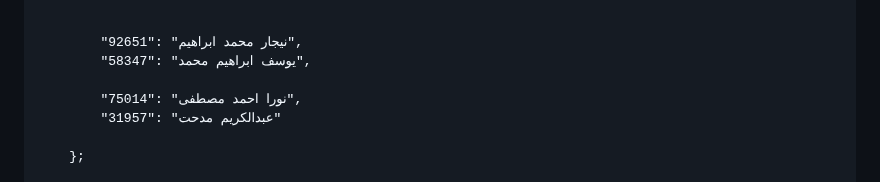
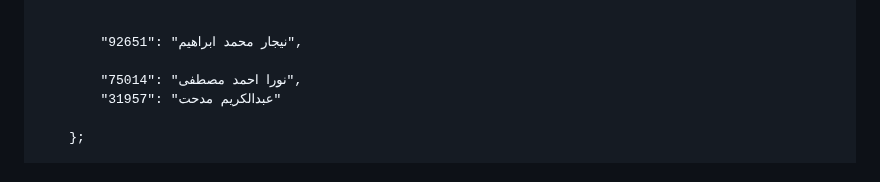
Before and after one commit to eng-Mora/student_code, a Markdown page: README.md, the part around the change. GitHub-like rendering.

```diff
--- a/README.md
+++ b/README.md
@@ -181,7 +181,6 @@
 
 
             "92651": "نيجار محمد ابراهيم",
-            "58347": "يوسف ابراهيم محمد",
 
             "75014": "نورا احمد مصطفى",
             "31957": "عبدالكريم مدحت"
```
